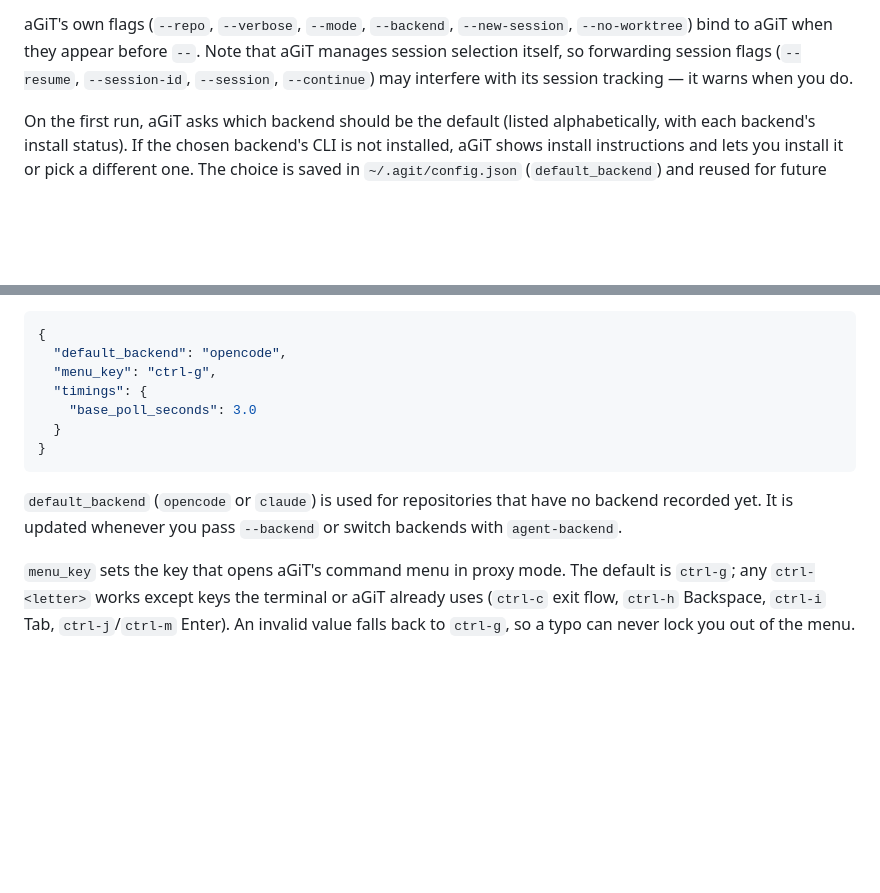
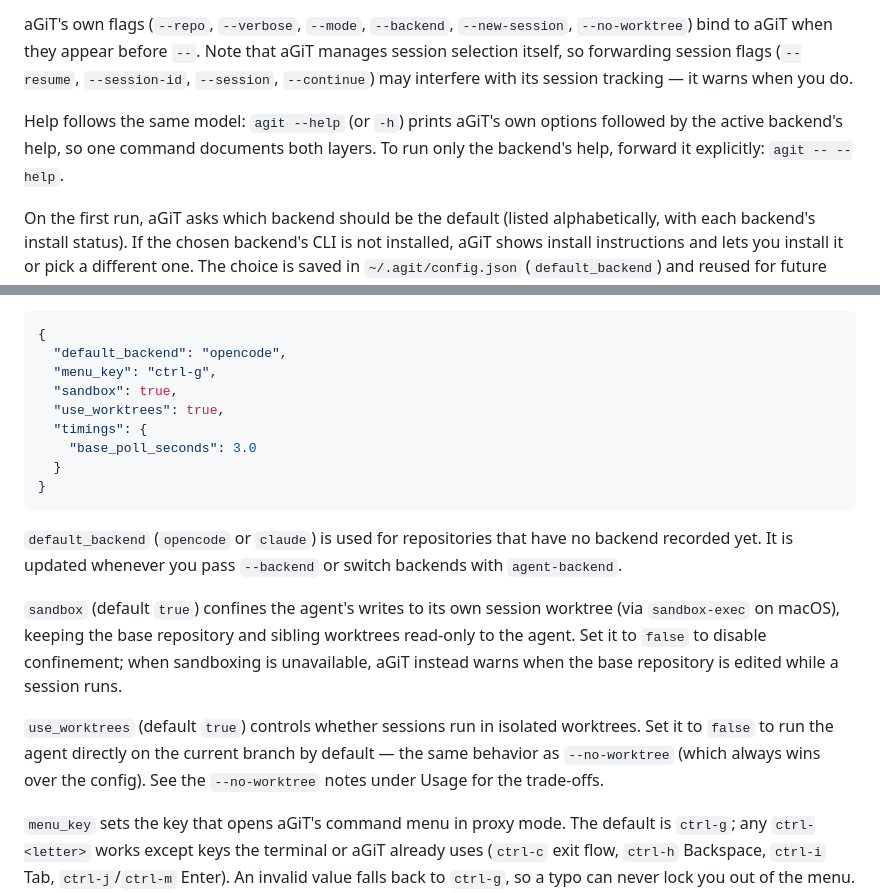
Before and after one commit to core-aix/agitrack, a Markdown page: README.md, 2 parts joined by grey strips. Rendered like a GitHub page; blank space fills up the shorter version.

Commit message:
docs: explain combined --help and the sandbox/use_worktrees config keys (#49)
docs: document combined --help, sandbox and use_worktrees config

Explain the combined aGiT+backend help output added with the backend
passthrough feature (#32), and list the sandbox and use_worktrees keys
in the user-wide configuration section alongside the existing options.

````diff
--- a/README.md
+++ b/README.md
@@ -88,6 +88,8 @@ agit -- --verbose "fix the bug"           # everything after -- goes to the back
 ```
 
 aGiT's own flags (`--repo`, `--verbose`, `--mode`, `--backend`, `--new-session`, `--no-worktree`) bind to aGiT when they appear before `--`. Note that aGiT manages session selection itself, so forwarding session flags (`--resume`, `--session-id`, `--session`, `--continue`) may interfere with its session tracking — it warns when you do.
+
+Help follows the same model: `agit --help` (or `-h`) prints aGiT's own options followed by the active backend's help, so one command documents both layers. To run only the backend's help, forward it explicitly: `agit -- --help`.
 
 On the first run, aGiT asks which backend should be the default (listed alphabetically, with each backend's install status). If the chosen backend's CLI is not installed, aGiT shows install instructions and lets you install it or pick a different one. The choice is saved in `~/.agit/config.json` (`default_backend`) and reused for future runs. You can also switch backends mid-session with the `agent-backend` command below.
 
@@ -211,6 +213,8 @@ User-wide settings live in `~/.agit/config.json` (override the directory with `A
 {
   "default_backend": "opencode",
   "menu_key": "ctrl-g",
+  "sandbox": true,
+  "use_worktrees": true,
   "timings": {
     "base_poll_seconds": 3.0
   }
@@ -218,6 +222,10 @@ User-wide settings live in `~/.agit/config.json` (override the directory with `A
 ```
 
 `default_backend` (`opencode` or `claude`) is used for repositories that have no backend recorded yet. It is updated whenever you pass `--backend` or switch backends with `agent-backend`.
+
+`sandbox` (default `true`) confines the agent's writes to its own session worktree (via `sandbox-exec` on macOS), keeping the base repository and sibling worktrees read-only to the agent. Set it to `false` to disable confinement; when sandboxing is unavailable, aGiT instead warns when the base repository is edited while a session runs.
+
+`use_worktrees` (default `true`) controls whether sessions run in isolated worktrees. Set it to `false` to run the agent directly on the current branch by default — the same behavior as `--no-worktree` (which always wins over the config). See the `--no-worktree` notes under Usage for the trade-offs.
 
 `menu_key` sets the key that opens aGiT's command menu in proxy mode. The default is `ctrl-g`; any `ctrl-<letter>` works except keys the terminal or aGiT already uses (`ctrl-c` exit flow, `ctrl-h` Backspace, `ctrl-i` Tab, `ctrl-j`/`ctrl-m` Enter). An invalid value falls back to `ctrl-g`, so a typo can never lock you out of the menu. The status line and aGiT's messages show whichever key is configured.
 
````
